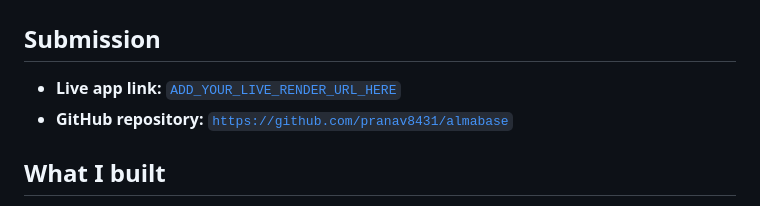
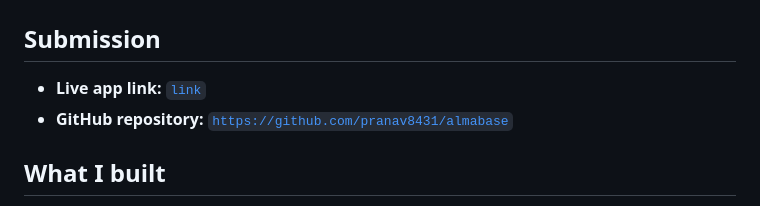
Before and after one commit to pranav8431/almabase, a Markdown page: README.md, the part around the change. GitHub-like rendering.

Commit message:
Update live app link in README

```diff
--- a/README.md
+++ b/README.md
@@ -1,7 +1,7 @@
 # Structured Questionnaire Answering Tool
 
 ## Submission
-- **Live app link:** [`ADD_YOUR_LIVE_RENDER_URL_HERE`](https://almabase-27zc.onrender.com/)
+- **Live app link:** [`link`](https://almabase-27zc.onrender.com/)
 - **GitHub repository:** [`https://github.com/pranav8431/almabase`](https://github.com/pranav8431/almabase)
 
 ## What I built
```
